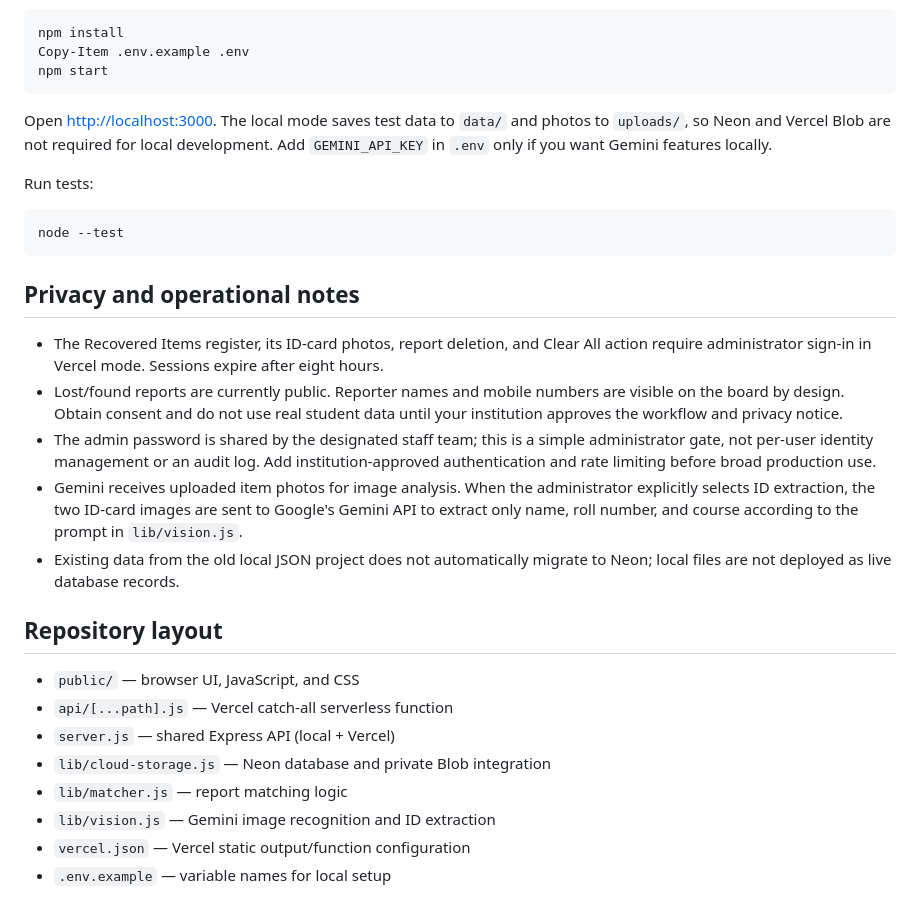
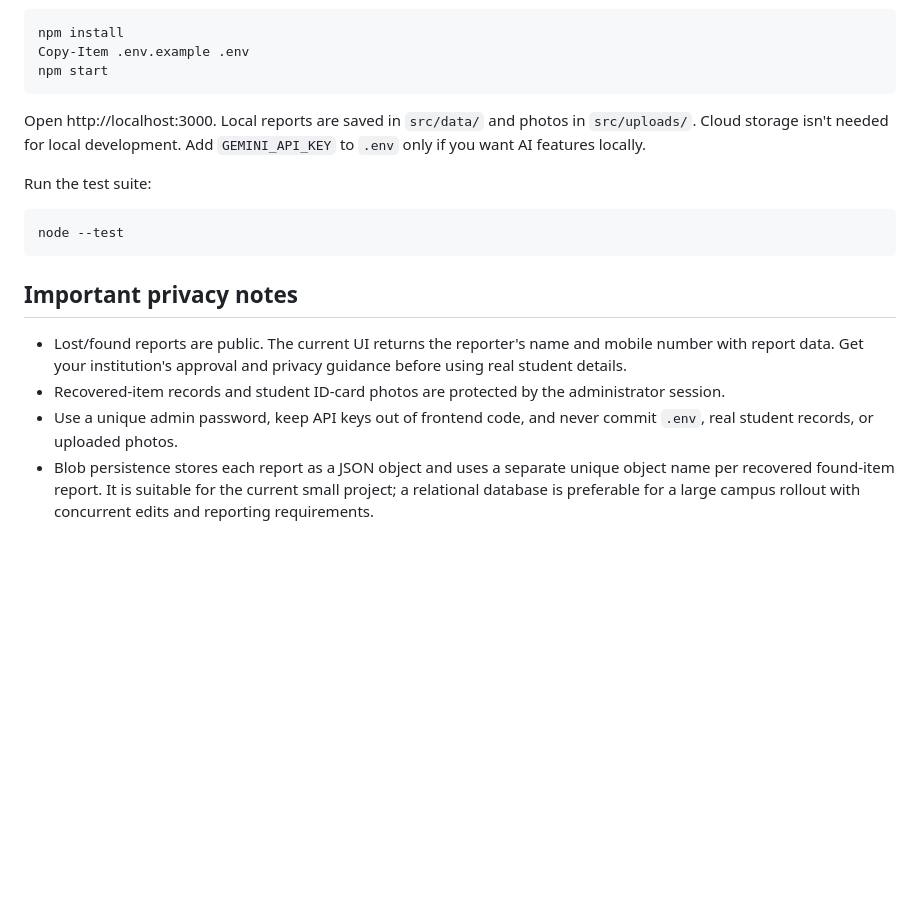
Before and after one commit to Majorrehan18/Lost-and-Found-By-DeBuggedAlgo, a Markdown page: src/README.md, the part around one of its changes. Drawn GitHub-style; blank space fills up the shorter version.

````diff
--- a/src/README.md
+++ b/src/README.md
@@ -72,29 +55,17 @@ Copy-Item .env.example .env
 npm start
 ```
 
-Open <http://localhost:3000>. The local mode saves test data to `data/` and photos to `uploads/`, so Neon and Vercel Blob are not required for local development. Add `GEMINI_API_KEY` in `.env` only if you want Gemini features locally.
+Open http://localhost:3000. Local reports are saved in `src/data/` and photos in `src/uploads/`. Cloud storage isn't needed for local development. Add `GEMINI_API_KEY` to `.env` only if you want AI features locally.
 
-Run tests:
+Run the test suite:
 
 ```powershell
 node --test
 ```
 
-## Privacy and operational notes
+## Important privacy notes
 
-- The Recovered Items register, its ID-card photos, report deletion, and Clear All action require administrator sign-in in Vercel mode. Sessions expire after eight hours.
-- Lost/found reports are currently public. Reporter names and mobile numbers are visible on the board by design. Obtain consent and do not use real student data until your institution approves the workflow and privacy notice.
-- The admin password is shared by the designated staff team; this is a simple administrator gate, not per-user identity management or an audit log. Add institution-approved authentication and rate limiting before broad production use.
-- Gemini receives uploaded item photos for image analysis. When the administrator explicitly selects ID extraction, the two ID-card images are sent to Google's Gemini API to extract only name, roll number, and course according to the prompt in `lib/vision.js`.
-- Existing data from the old local JSON project does not automatically migrate to Neon; local files are not deployed as live database records.
-
-## Repository layout
-
-- `public/` — browser UI, JavaScript, and CSS
-- `api/[...path].js` — Vercel catch-all serverless function
-- `server.js` — shared Express API (local + Vercel)
-- `lib/cloud-storage.js` — Neon database and private Blob integration
-- `lib/matcher.js` — report matching logic
-- `lib/vision.js` — Gemini image recognition and ID extraction
-- `vercel.json` — Vercel static output/function configuration
-- `.env.example` — variable names for local setup
+- Lost/found reports are public. The current UI returns the reporter's name and mobile number with report data. Get your institution's approval and privacy guidance before using real student details.
+- Recovered-item records and student ID-card photos are protected by the administrator session.
+- Use a unique admin password, keep API keys out of frontend code, and never commit `.env`, real student records, or uploaded photos.
+- Blob persistence stores each report as a JSON object and uses a separate unique object name per recovered found-item report. It is suitable for the current small project; a relational database is preferable for a large campus rollout with concurrent edits and reporting requirements.
````
Also changed, not shown: other parts of src/README.md (+29 -46 lines).
